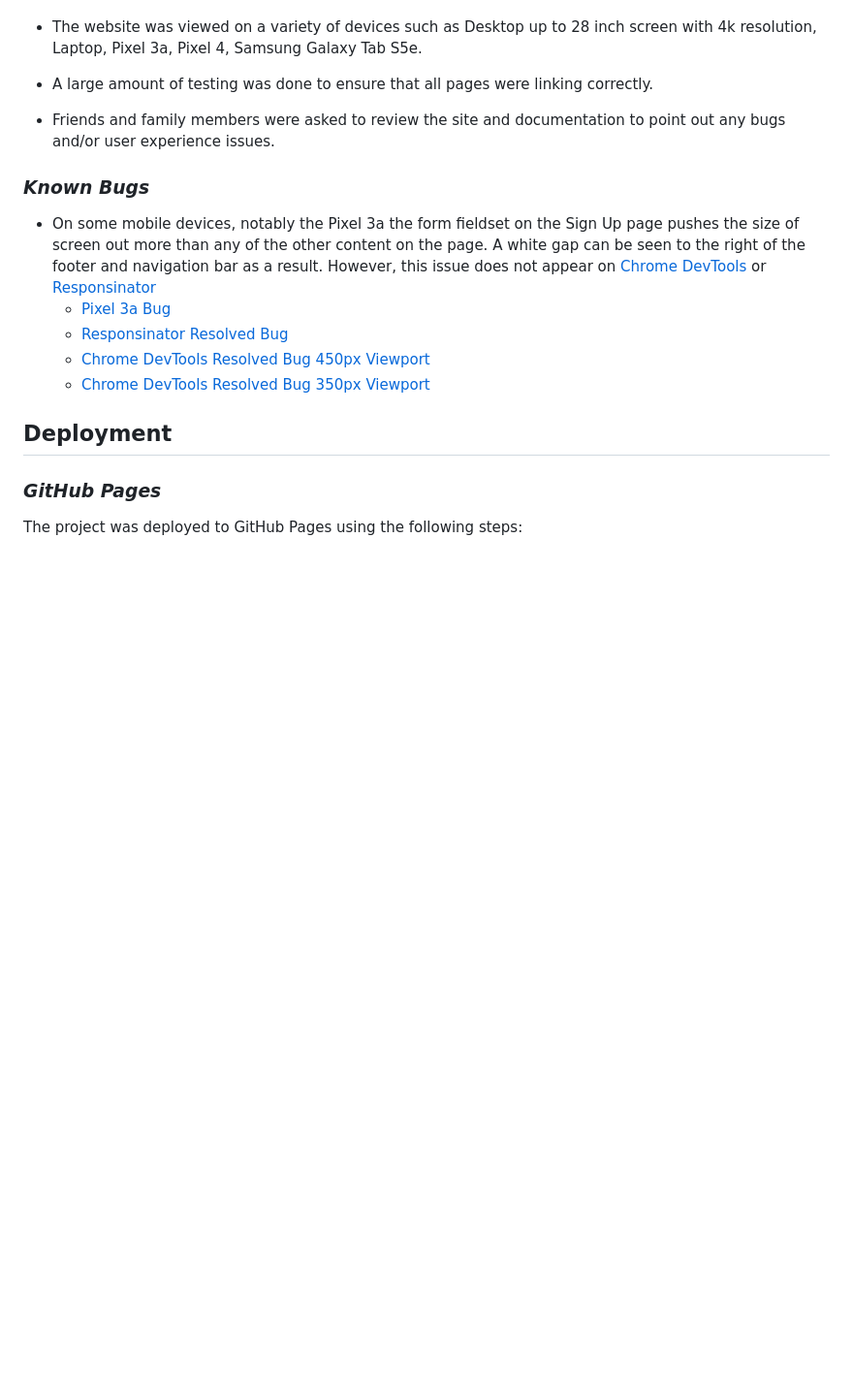
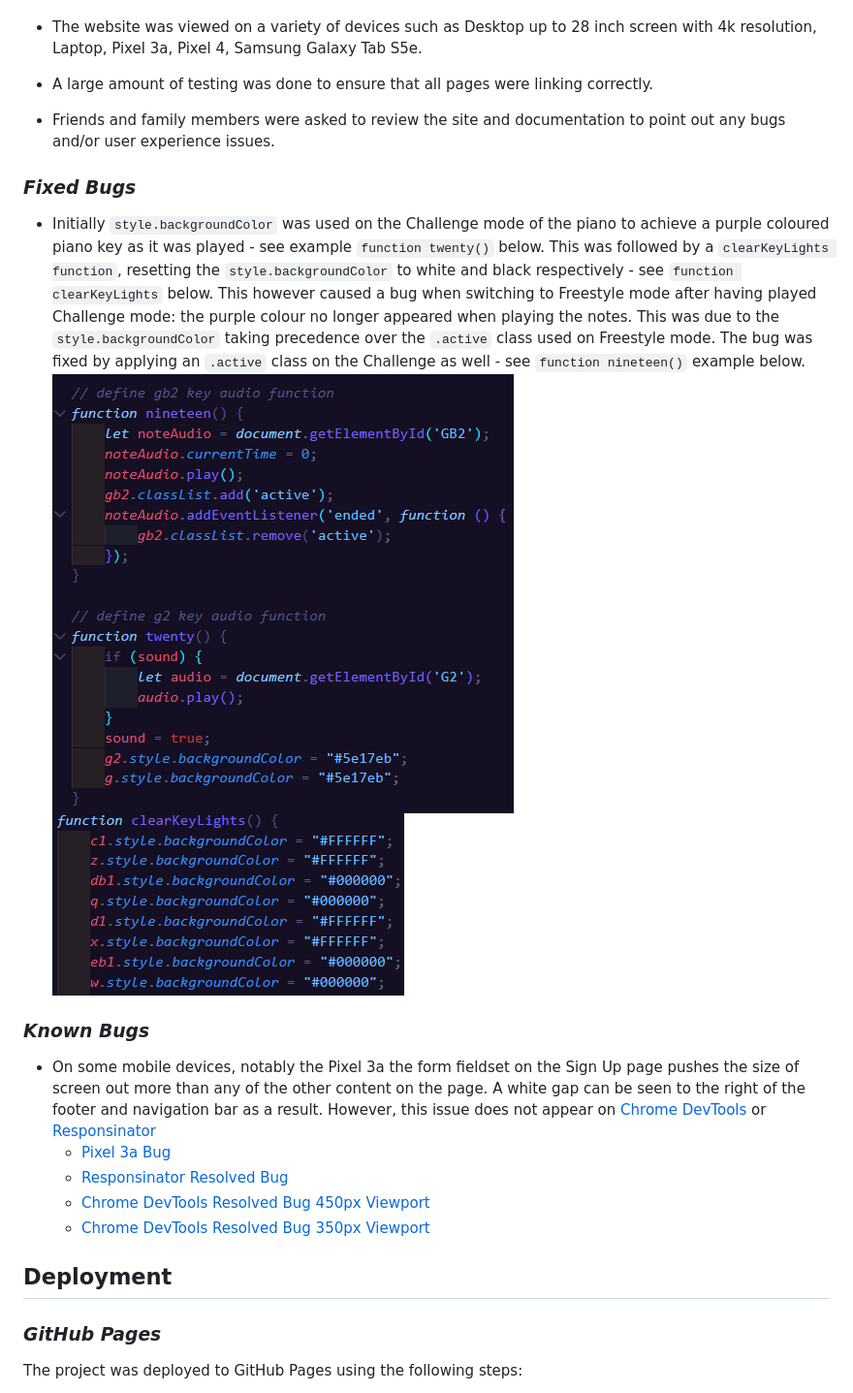
Before and after one commit to AlexaH88/pianotes, a Markdown page: README.md, the part around the change. Shown: that part at 97% size. Drawn GitHub-style; pictures changed too: assets/images/bug-key-colors-add-colours.png (added), assets/images/bug-key-colors-clear-colours.png (added); blank space fills up the shorter version.

Commit message:
Add fixed bug to README

```diff
--- a/README.md
+++ b/README.md
@@ -359,6 +359,12 @@
 
 -   Friends and family members were asked to review the site and documentation to point out any bugs and/or user experience issues.
 
+### ***Fixed Bugs***
+
+- Initially `style.backgroundColor` was used on the Challenge mode of the piano to achieve a purple coloured piano key as it was played - see example `function twenty()` below. This was followed by a `clearKeyLights function`, resetting the `style.backgroundColor` to white and black respectively - see `function clearKeyLights` below. This however caused a bug when switching to Freestyle mode after having played Challenge mode: the purple colour no longer appeared when playing the notes. This was due to the `style.backgroundColor` taking precedence over the `.active` class used on Freestyle mode. The bug was fixed by applying an `.active` class on the Challenge as well - see `function nineteen()` example below.
+![Key Colour Bug Add Colours](assets/images/bug-key-colors-add-colours.png)
+![Key Colour Bug Clear Colours](assets/images/bug-key-colors-clear-colours.png)
+
 ### ***Known Bugs***
 
 -   On some mobile devices, notably the Pixel 3a the form fieldset on the Sign Up page pushes the size of screen out more than any of the other content on the page. A white gap can be seen to the right of the footer and navigation bar as a result. However, this issue does not appear on [Chrome DevTools](https://developers.google.com/web/tools) or [Responsinator](https://www.responsinator.com/)
```
